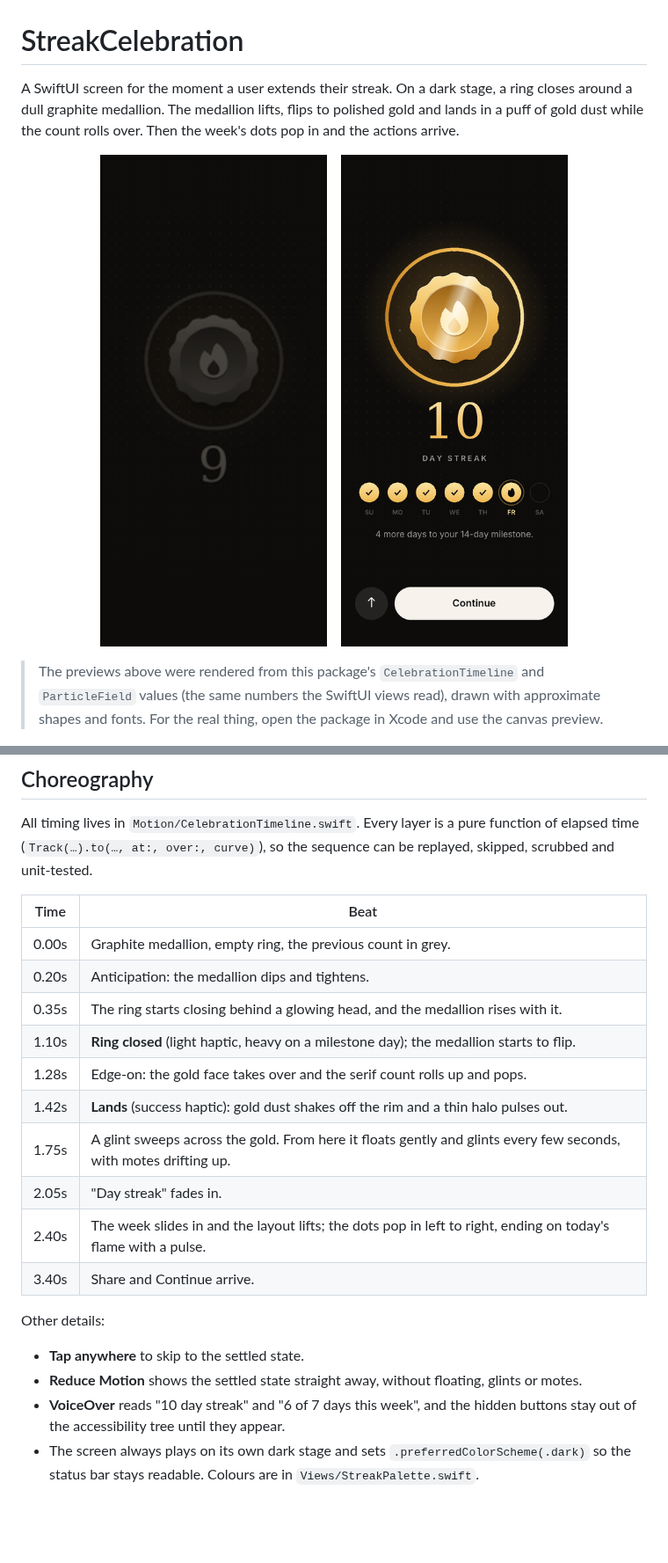
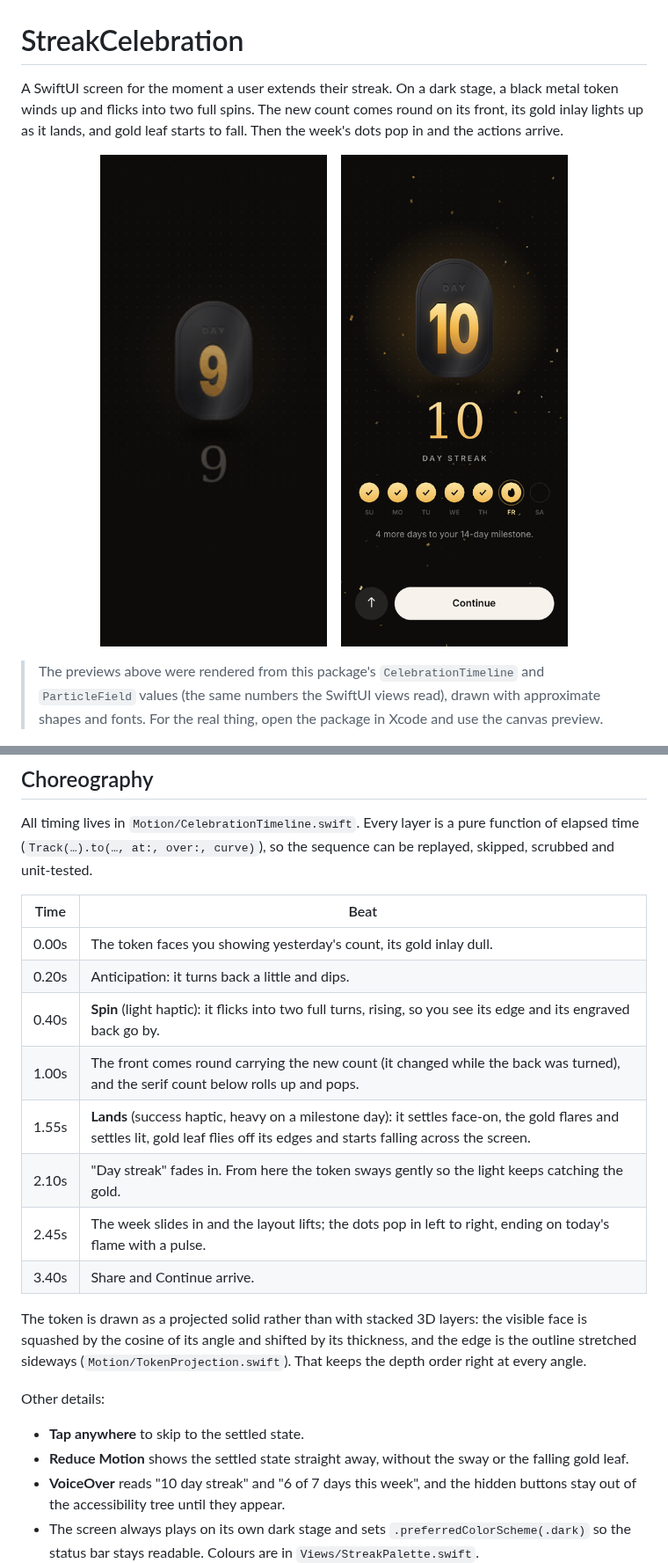
Before and after one commit to nodedesignagency/streak, a Markdown page: README.md, 2 parts joined by grey strips. Shown at 88% size. GitHub-like rendering; pictures changed too: docs/final-frame.png, docs/preview.gif; blank space fills up the shorter version.

```diff
--- a/README.md
+++ b/README.md
@@ -1,8 +1,8 @@
 # StreakCelebration
 
-A SwiftUI screen for the moment a user extends their streak. On a dark stage, a ring closes around a
-dull graphite medallion. The medallion lifts, flips to polished gold and lands in a puff of gold dust
-while the count rolls over. Then the week's dots pop in and the actions arrive.
+A SwiftUI screen for the moment a user extends their streak. On a dark stage, a black metal token
+winds up and flicks into two full spins. The new count comes round on its front, its gold inlay lights
+up as it lands, and gold leaf starts to fall. Then the week's dots pop in and the actions arrive.
 
 <p align="center">
   <img src="docs/preview.gif" width="260" alt="Animated preview of the streak celebration">
@@ -68,21 +68,23 @@ All timing lives in `Motion/CelebrationTimeline.swift`. Every layer is a pure fu
 
 | Time | Beat |
 | --- | --- |
-| 0.00s | Graphite medallion, empty ring, the previous count in grey. |
-| 0.20s | Anticipation: the medallion dips and tightens. |
-| 0.35s | The ring starts closing behind a glowing head, and the medallion rises with it. |
-| 1.10s | **Ring closed** (light haptic, heavy on a milestone day); the medallion starts to flip. |
-| 1.28s | Edge-on: the gold face takes over and the serif count rolls up and pops. |
-| 1.42s | **Lands** (success haptic): gold dust shakes off the rim and a thin halo pulses out. |
-| 1.75s | A glint sweeps across the gold. From here it floats gently and glints every few seconds, with motes drifting up. |
-| 2.05s | "Day streak" fades in. |
-| 2.40s | The week slides in and the layout lifts; the dots pop in left to right, ending on today's flame with a pulse. |
+| 0.00s | The token faces you showing yesterday's count, its gold inlay dull. |
+| 0.20s | Anticipation: it turns back a little and dips. |
+| 0.40s | **Spin** (light haptic): it flicks into two full turns, rising, so you see its edge and its engraved back go by. |
+| 1.00s | The front comes round carrying the new count (it changed while the back was turned), and the serif count below rolls up and pops. |
+| 1.55s | **Lands** (success haptic, heavy on a milestone day): it settles face-on, the gold flares and settles lit, gold leaf flies off its edges and starts falling across the screen. |
+| 2.10s | "Day streak" fades in. From here the token sways gently so the light keeps catching the gold. |
+| 2.45s | The week slides in and the layout lifts; the dots pop in left to right, ending on today's flame with a pulse. |
 | 3.40s | Share and Continue arrive. |
+
+The token is drawn as a projected solid rather than with stacked 3D layers: the visible face is
+squashed by the cosine of its angle and shifted by its thickness, and the edge is the outline stretched
+sideways (`Motion/TokenProjection.swift`). That keeps the depth order right at every angle.
 
 Other details:
 
 - **Tap anywhere** to skip to the settled state.
-- **Reduce Motion** shows the settled state straight away, without floating, glints or motes.
+- **Reduce Motion** shows the settled state straight away, without the sway or the falling gold leaf.
 - **VoiceOver** reads "10 day streak" and "6 of 7 days this week", and the hidden buttons stay out of
   the accessibility tree until they appear.
 - The screen always plays on its own dark stage and sets `.preferredColorScheme(.dark)` so the status bar
```
Also changed, not shown: other parts of README.md (+7 -6 lines), 12 other files.
